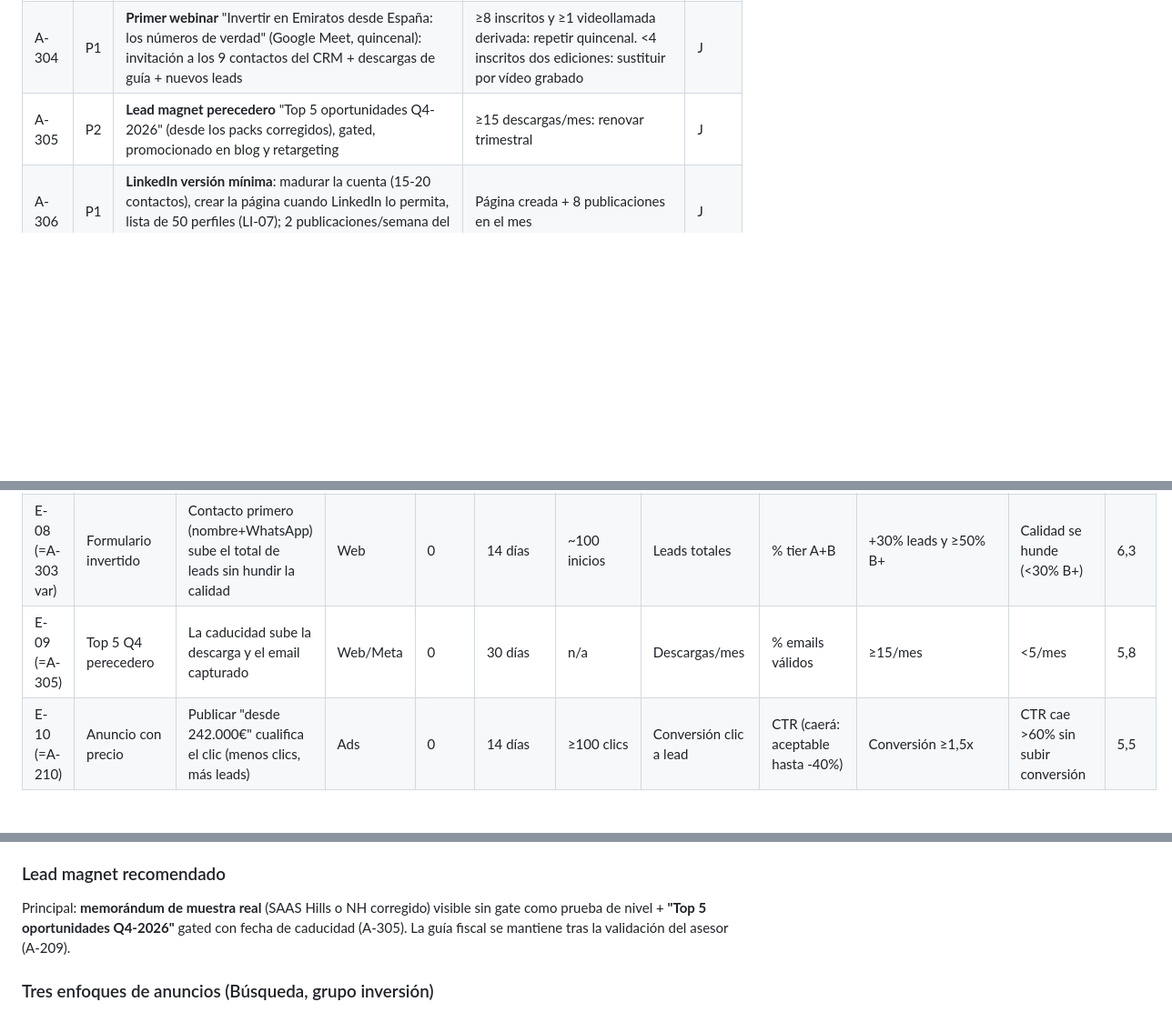
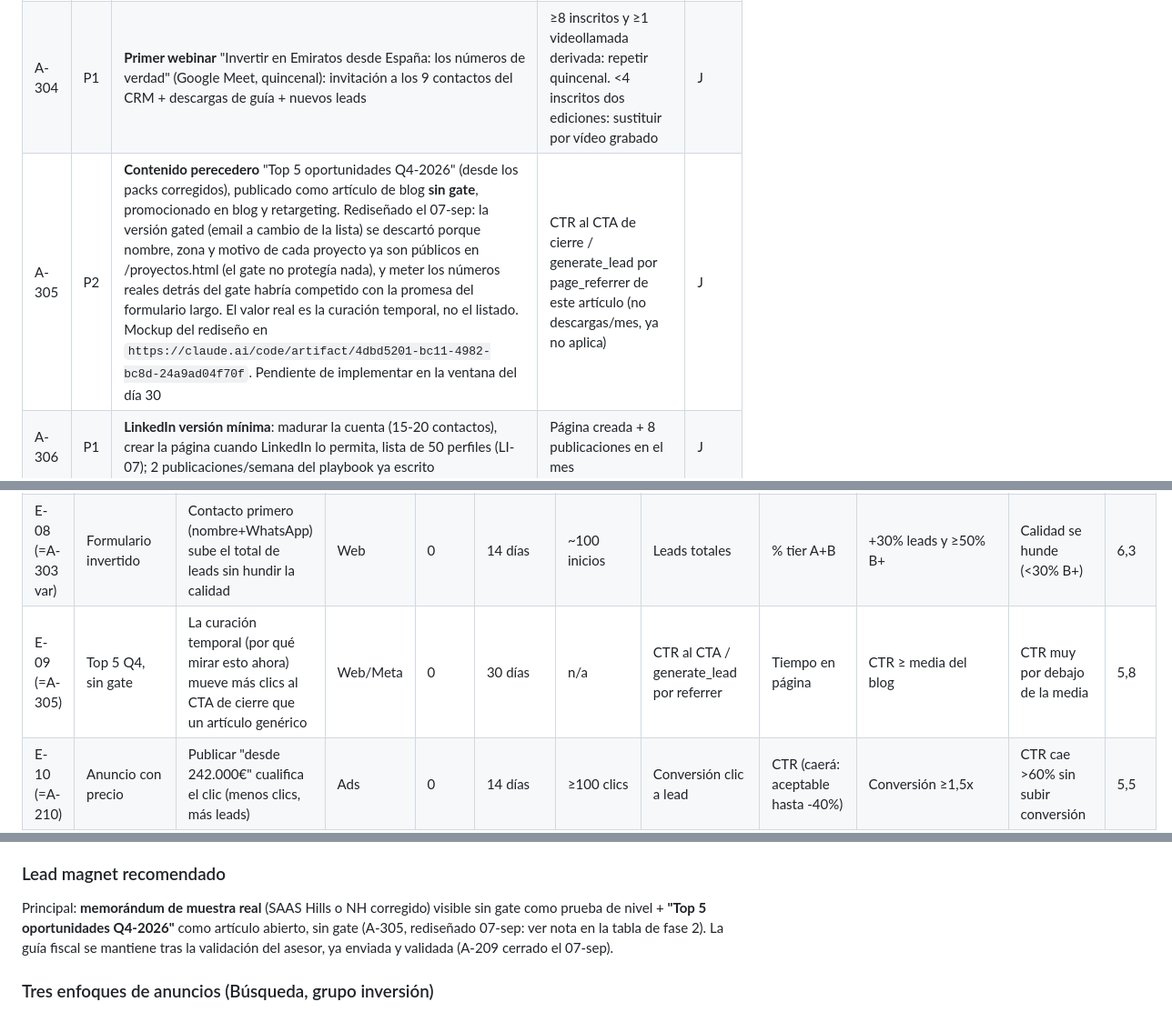
Before and after one commit to civcomercial2010-cmyk/horizonte-emirates-web, a Markdown page: _AUDITORIA_ESTRATEGICA_HE/2026-08-20/04_PLAN_RECUPERACION_90_DIAS.md, 3 parts joined by grey strips. Shown at 91% size. GitHub-like rendering; blank space fills up the shorter version.

Commit message:
Descarta el gate del lead magnet A-305, deja el rediseno anotado
El Top 5 Q4-2026 gated no protegia nada: nombre, zona y motivo de cada
proyecto ya son publicos en proyectos.html, y poner los numeros reales
detras del gate habria competido con la promesa del formulario largo.
Se deja como articulo de blog abierto, con el mismo CTA de siempre.
Pendiente de implementar en la ventana del dia 30. P0.7 (validacion de
la guia con el asesor fiscal) tambien cerrado.

Co-Authored-By: Claude Sonnet 5 <noreply@anthropic.com>

```diff
--- a/_AUDITORIA_ESTRATEGICA_HE/2026-08-20/04_PLAN_RECUPERACION_90_DIAS.md
+++ b/_AUDITORIA_ESTRATEGICA_HE/2026-08-20/04_PLAN_RECUPERACION_90_DIAS.md
@@ -50,7 +50,7 @@ Numeración: A-1xx (72 horas), A-2xx (días 4-14), A-3xx (días 15-30), A-4xx (d
 | A-302 | P1 | **Activar el retargeting de Meta** (A-205): 5 EUR/día, 14 días | CPL ≤60 EUR o ≥2 leads: mantener y subir a 10 EUR/día. 0 leads con 70 EUR: pausar | J |
 | A-303 | P1 | **Test de México en Búsqueda** (si A-204 avala): campaña separada, 10 EUR/día, keywords de inversión, landing con divisa y seguridad como motivadores (no fiscalidad española) | ≥2 leads con CPL ≤80 en 14 días: consolidar. Si no, pausar y documentar | J+D |
 | A-304 | P1 | **Primer webinar** "Invertir en Emiratos desde España: los números de verdad" (Google Meet, quincenal): invitación a los 9 contactos del CRM + descargas de guía + nuevos leads | ≥8 inscritos y ≥1 videollamada derivada: repetir quincenal. <4 inscritos dos ediciones: sustituir por vídeo grabado | J |
-| A-305 | P2 | **Lead magnet perecedero** "Top 5 oportunidades Q4-2026" (desde los packs corregidos), gated, promocionado en blog y retargeting | ≥15 descargas/mes: renovar trimestral | J |
+| A-305 | P2 | **Contenido perecedero** "Top 5 oportunidades Q4-2026" (desde los packs corregidos), publicado como artículo de blog **sin gate**, promocionado en blog y retargeting. Rediseñado el 07-sep: la versión gated (email a cambio de la lista) se descartó porque nombre, zona y motivo de cada proyecto ya son públicos en /proyectos.html (el gate no protegía nada), y meter los números reales detrás del gate habría competido con la promesa del formulario largo. El valor real es la curación temporal, no el listado. Mockup del rediseño en `https://claude.ai/code/artifact/4dbd5201-bc11-4982-bc8d-24a9ad04f70f`. Pendiente de implementar en la ventana del día 30 | CTR al CTA de cierre / generate_lead por page_referrer de este artículo (no descargas/mes, ya no aplica) | J |
 | A-306 | P1 | **LinkedIn versión mínima**: madurar la cuenta (15-20 contactos), crear la página cuando LinkedIn lo permita, lista de 50 perfiles (LI-07); 2 publicaciones/semana del playbook ya escrito | Página creada + 8 publicaciones en el mes | J |
 | A-307 | P0 | **Decisión de canal del día 30** con la primera ventana limpia (20-08 a 19-09): CPL real por campaña, conversión web, calidad de leads. Regla de escalado: Búsqueda ES sube a 30 EUR/día SOLO si CPL ≤80 y ≥6 leads en el mes | Documento de decisión en 03_decisiones.md | J |
 | A-308 | P1 | **Pipeline comercial en el CRM**: estados nuevos (contactado, conversación, reunión, propuesta, reserva, perdido con motivo), columna de motivo de pérdida (lista cerrada), registro de reuniones de Calendly | CRM con etapas + primer informe semanal | J |
@@ -92,7 +92,7 @@ Numeración: A-1xx (72 horas), A-2xx (días 4-14), A-3xx (días 15-30), A-4xx (d
 | E-06 (=A-203) | WhatsApp directo en home | Quitar el modal multiplica ≥3x los inicios de conversación | Web | 0 | 14 días | ~30 clics WA | Conversaciones iniciadas | Leads con datos (los que escriban dejan el dato en el chat) | ≥3x clics del modal actual | Spam inmanejable | 7,0 |
 | E-07 (=A-304) | Webinar quincenal | Un evento en directo convierte leads fríos en videollamadas | Meet | 0 | 2 ediciones | 8 inscritos | Videollamadas derivadas | Horas invertidas | ≥1 videollamada/edición | <4 inscritos x2 | 6,3 |
 | E-08 (=A-303 var) | Formulario invertido | Contacto primero (nombre+WhatsApp) sube el total de leads sin hundir la calidad | Web | 0 | 14 días | ~100 inicios | Leads totales | % tier A+B | +30% leads y ≥50% B+ | Calidad se hunde (<30% B+) | 6,3 |
-| E-09 (=A-305) | Top 5 Q4 perecedero | La caducidad sube la descarga y el email capturado | Web/Meta | 0 | 30 días | n/a | Descargas/mes | % emails válidos | ≥15/mes | <5/mes | 5,8 |
+| E-09 (=A-305) | Top 5 Q4, sin gate | La curación temporal (por qué mirar esto ahora) mueve más clics al CTA de cierre que un artículo genérico | Web/Meta | 0 | 30 días | n/a | CTR al CTA / generate_lead por referrer | Tiempo en página | CTR ≥ media del blog | CTR muy por debajo de la media | 5,8 |
 | E-10 (=A-210) | Anuncio con precio | Publicar "desde 242.000€" cualifica el clic (menos clics, más leads) | Ads | 0 | 14 días | ≥100 clics | Conversión clic a lead | CTR (caerá: aceptable hasta -40%) | Conversión ≥1,5x | CTR cae >60% sin subir conversión | 5,5 |
 | E-11 (=A-405) | Outbound LinkedIn 10/día | El playbook escrito genera ≥5 conversaciones/mes con perfil 300k+ | LinkedIn | 0 | 30 días | 200 contactos | Conversaciones | % respuestas negativas | ≥5/mes | <2/mes | 5,0 |
 | E-12 (=A-402) | Canal difusión WhatsApp | Leads fríos aceptan nurturing one-to-many | WhatsApp | 0 | 30 días | n/a | Suscriptores | Bajas | ≥30 | <10 | 4,2 |
@@ -131,7 +131,7 @@ Ver `02_AUDITORIA_COMPLETA.md`, secciones 3.2 y 3.3 (arquitectura móvil complet
 Una sola columna móvil: H1 "Inmuebles seleccionados en Dubái y Ras Al Khaimah, con números que se pueden defender" → 3 tarjetas con precio y entrega → bloque identidad (Jesús + Marc + licencia RERA 16084 enlazada) → imagen del memorándum ("esto es lo que recibirá en 48 h") → formulario 2 pasos (contacto primero) → FAQ de 5 objeciones (seguridad, gastos totales, fiscalidad, plazos, proceso) → footer legal. Sin navegación, sin blog, sin calculadora.
 
 ### Lead magnet recomendado
-Principal: **memorándum de muestra real** (SAAS Hills o NH corregido) visible sin gate como prueba de nivel + **"Top 5 oportunidades Q4-2026"** gated con fecha de caducidad (A-305). La guía fiscal se mantiene tras la validación del asesor (A-209).
+Principal: **memorándum de muestra real** (SAAS Hills o NH corregido) visible sin gate como prueba de nivel + **"Top 5 oportunidades Q4-2026"** como artículo abierto, sin gate (A-305, rediseñado 07-sep: ver nota en la tabla de fase 2). La guía fiscal se mantiene tras la validación del asesor, ya enviada y validada (A-209 cerrado el 07-sep).
 
 ### Tres enfoques de anuncios (Búsqueda, grupo inversión)
 1. **Números honestos:** "Invertir en Dubái desde España | Preventas desde 242.000€ | Análisis con gastos reales y escenarios, sin promesas del 20%. Respuesta en 24 h."
```
